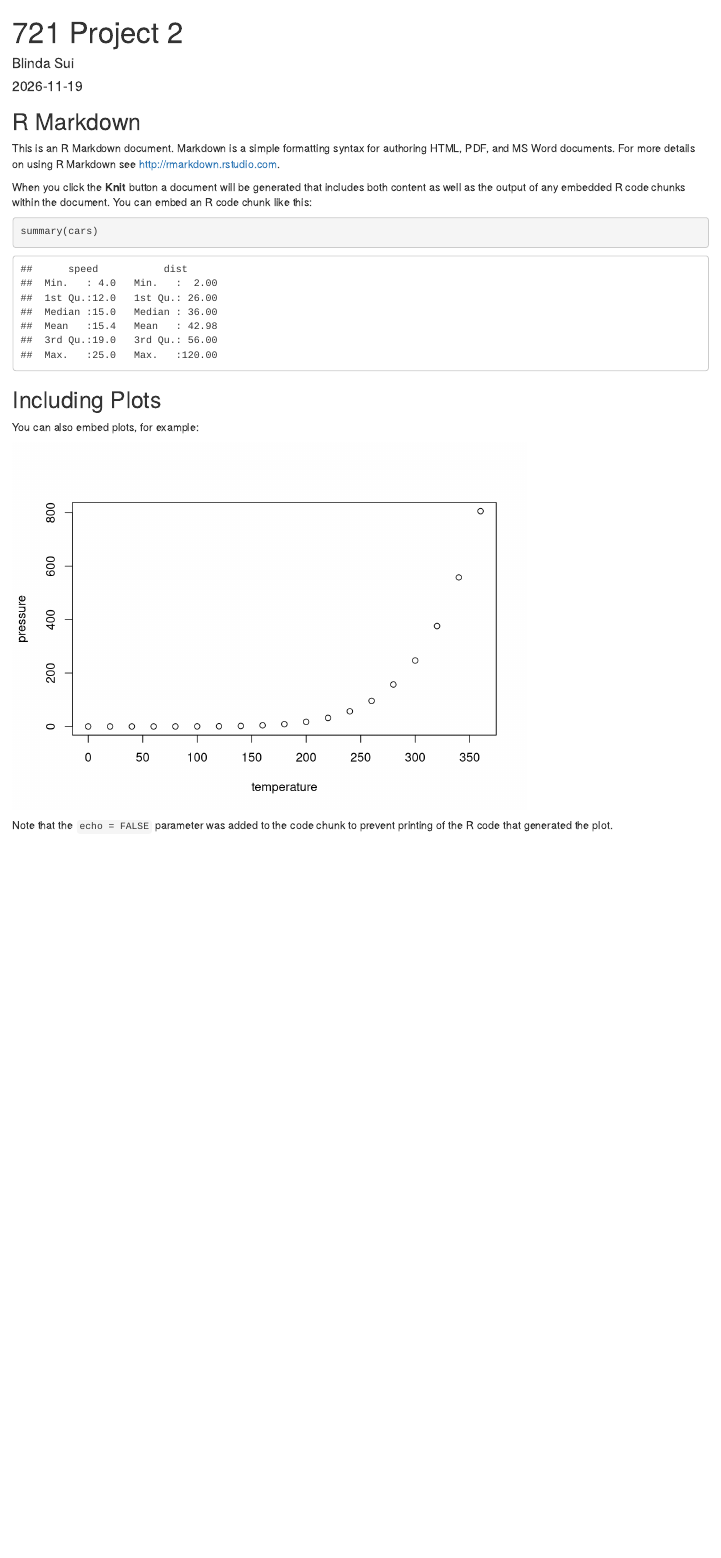
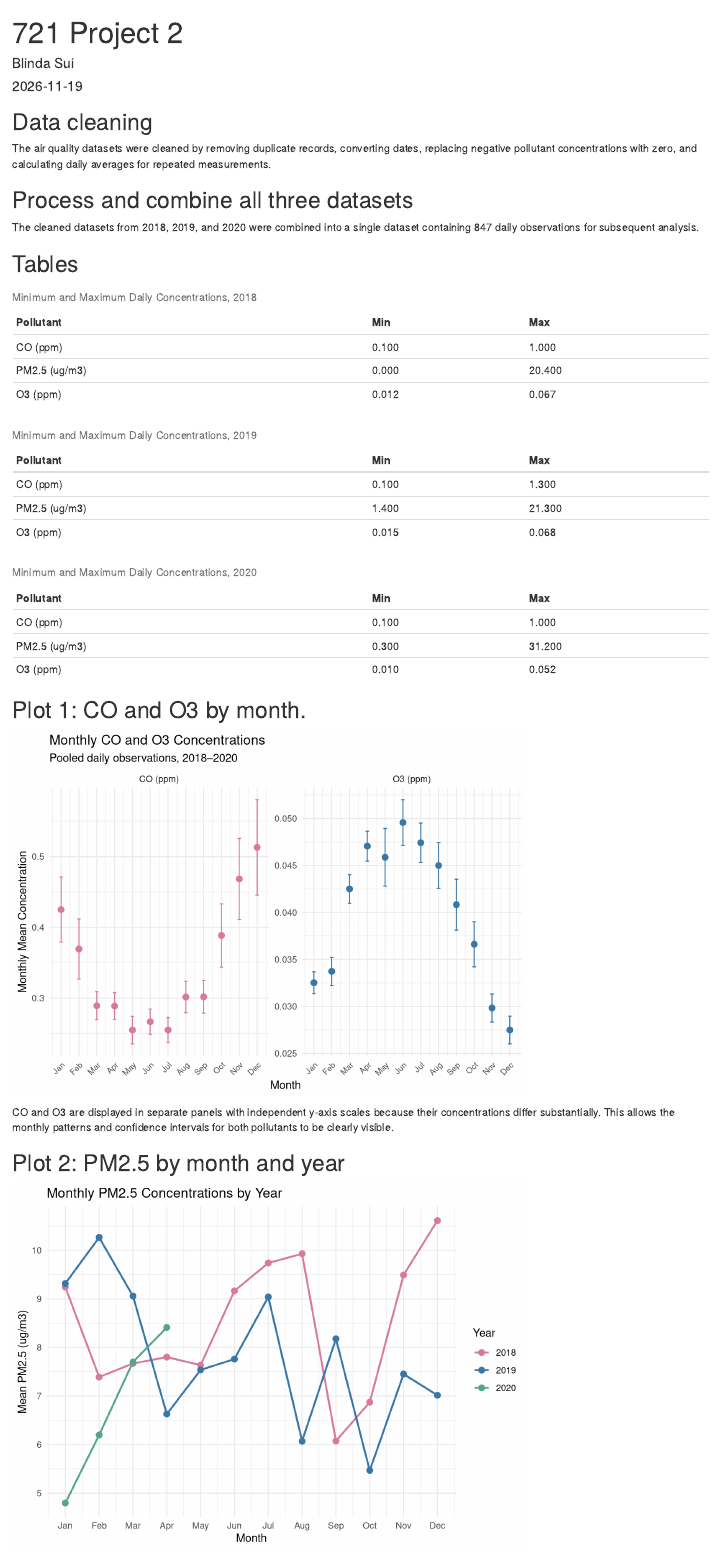
Before and after one commit to blindasui777/721-Blinda-Sui-Project-2, an R Markdown document (Sui_Blinda_Project2.Rmd): the page in a window 1100 px wide, from its top. Rendered offline with R 4.5, knitr and Pandoc, with nearby package versions; drawn as R Markdown's standard HTML page in place of the format the file asks for.

Commit message:
Finalize Project 2 report, tables, and plots

````diff
--- a/Sui_Blinda_Project2.Rmd
+++ b/Sui_Blinda_Project2.Rmd
@@ -6,4 +6,3 @@ output: word_document
 ---
 
 ```{r setup, include=FALSE}
-knitr::opts_chunk$set(echo = TRUE)
@@ -10,3 +14,4 @@ knitr::opts_chunk$set(echo = TRUE)
 ```
 
-## R Markdown
+## Data cleaning
+```{r}
@@ -13,7 +21,5 @@ knitr::opts_chunk$set(echo = TRUE)
 
-This is an R Markdown document. Markdown is a simple formatting syntax for authoring HTML, PDF, and MS Word documents. For more details on using R Markdown see <http://rmarkdown.rstudio.com>.
+clean_air <- function(file_path, o3_unit = "ppm") {
 
-When you click the **Knit** button a document will be generated that includes both content as well as the output of any embedded R code chunks within the document. You can embed an R code chunk like this:
+  o3_unit <- match.arg(o3_unit, c("ppm", "ppb"))
 
-```{r cars}
-summary(cars)
@@ -19,0 +62,4 @@ summary(cars)
+The air quality datasets were cleaned by removing duplicate records, converting dates, replacing negative pollutant concentrations with zero, and calculating daily averages for repeated measurements.
+
+## Process and combine all three datasets
+```{r}
@@ -20,11 +78,161 @@ summary(cars)
+# Check the cleaned dataset
+glimpse(aq_all)
+```
+The cleaned datasets from 2018, 2019, and 2020 were combined into a single dataset containing 847 daily observations for subsequent analysis.
+
+## Tables
+```{r}
+make_table <- function(data, selected_year) {
+
+  data %>%
+    filter(year == selected_year) %>%
+    summarise(
+      across(c(co, pm25, o3),
+             list(
+               Min = ~ min(.x, na.rm = TRUE),
+               Max = ~ max(.x, na.rm = TRUE)
+             ))
+    ) %>%
+    pivot_longer(
+      everything(),
+      names_to = c("Pollutant", ".value"),
+      names_sep = "_"
+    ) %>%
+    mutate(
+      Pollutant = recode(
+        Pollutant,
+        co = "CO (ppm)",
+        pm25 = "PM2.5 (ug/m3)",
+        o3 = "O3 (ppm)"
+      )
+    ) %>%
+    mutate(
+      across(c(Min, Max), ~ sprintf("%.3f", .x))
+      ) %>%
+    knitr::kable(
+      digits = 3,
+      caption = paste(
+        "Minimum and Maximum Daily Concentrations,",
+        selected_year
+      )
+    )
+}
+
+make_table(aq_all, 2018)
+make_table(aq_all, 2019)
+make_table(aq_all, 2020)
 ```
 
-## Including Plots
 
-You can also embed plots, for example:
+## Plot 1: CO and O3 by month.
+```{r}
+# Calculating monthly means and CI
 
-```{r pressure, echo=FALSE}
-plot(pressure)
+plot1_data <- aq_all %>%
+  select(month, co, o3) %>%
+  pivot_longer(
+    cols = c(co, o3),
+    names_to = "pollutant",
+    values_to = "concentration"
+  ) %>%
+  group_by(month, pollutant) %>%
+  summarise(
+    n = sum(!is.na(concentration)),
+    mean = mean(concentration, na.rm = TRUE),
+    sd = sd(concentration, na.rm = TRUE),
+    .groups = "drop"
+  ) %>%
+  mutate(
+    lower = mean - 1.96 * sd / sqrt(n),
+    upper = mean + 1.96 * sd / sqrt(n),
+    pollutant = recode(
+      pollutant,
+      co = "CO (ppm)",
+      o3 = "O3 (ppm)"
+    )
+  )
 ```
 
-Note that the `echo = FALSE` parameter was added to the code chunk to prevent printing of the R code that generated the plot.
+```{r}
+# Creating the Plot
+
+ggplot(plot1_data,
+       aes(x = month, y = mean,
+           color = pollutant)) +
+  geom_point(size = 2.5) +
+  geom_errorbar(
+    aes(ymin = lower, ymax = upper),
+    width = 0.2
+  ) +
+  facet_wrap(~ pollutant, scales = "free_y") +
+  scale_x_continuous(
+    breaks = 1:12,
+    labels = month.abb,
+    guide = guide_axis(angle = 45)
+    ) +
+  scale_color_manual(
+    values = c(
+      "CO (ppm)" = "#D77A9D",
+      "O3 (ppm)" = "#3977A8"
+    )
+  ) +
+  labs(
+    title = "Monthly CO and O3 Concentrations",
+    subtitle = "Pooled daily observations, 2018–2020",
+    x = "Month",
+    y = "Monthly Mean Concentration",
+    color = "Pollutant"
+  ) +
+    theme_minimal() +
+  theme(
+    axis.text.x = element_text(
+      angle = 60,
+      hjust = 1,
+      size = 8
+    ),
+    legend.position = "none"
+  )
+```
+
+CO and O3 are displayed in separate panels with independent y-axis scales because their concentrations differ substantially. This allows the monthly patterns and confidence intervals for both pollutants to be clearly visible.
+
+## Plot 2: PM2.5 by month and year
+```{r}
+# Calculating the monthly PM2.5 averages separately for each year
+
+plot2_data <- aq_all %>%
+  group_by(year, month) %>%
+  summarise(
+    mean_pm25 = mean(pm25, na.rm = TRUE),
+    .groups = "drop"
+  )
+```
+
+```{r}
+# Create the plot
+
+ggplot(plot2_data,
+       aes(x = month,
+           y = mean_pm25,
+           color = factor(year),
+           group = year)) +
+  geom_line(linewidth = 0.9) +
+  geom_point(size = 2.5) +
+  scale_x_continuous(
+    breaks = 1:12,
+    labels = month.abb
+  ) +
+  scale_color_manual(
+    values = c(
+      "2018" = "#D77A9D",
+      "2019" = "#3977A8",
+      "2020" = "#55A68C"
+    )
+  ) +
+  labs(
+    title = "Monthly PM2.5 Concentrations by Year",
+    x = "Month",
+    y = "Mean PM2.5 (ug/m3)",
+    color = "Year"
+  ) +
+  theme_minimal()
````
Also changed, not shown: 721_Project2_Instructions.pdf (added), Sui_Blinda_Project2.Rmd (69 more changed lines), 1 other file.
